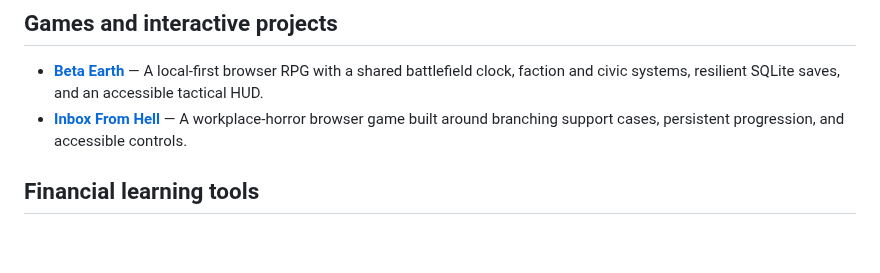
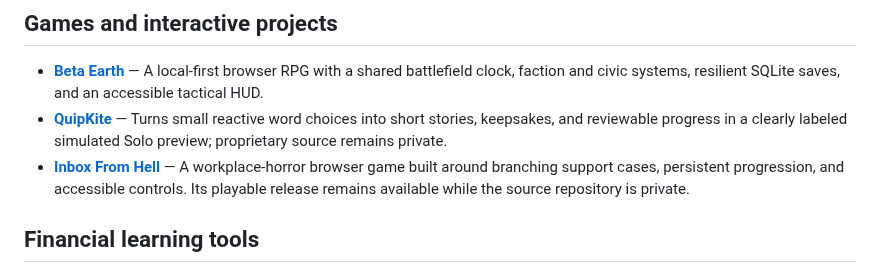
Before and after one commit to Jnapier2/Jnapier2, a Markdown page: README.md, the part around the change. Rendered like a GitHub page; blank space fills up the shorter version.

Commit message:
Add QuipKite showcase and protect game source links

```diff
--- a/README.md
+++ b/README.md
@@ -43,7 +43,8 @@ I build practical tools that turn complex information and operating problems int
 ## Games and interactive projects
 
 - **[Beta Earth](https://github.com/Jnapier2/beta-earth)** — A local-first browser RPG with a shared battlefield clock, faction and civic systems, resilient SQLite saves, and an accessible tactical HUD.
-- **[Inbox From Hell](https://github.com/Jnapier2/inbox-from-hell)** — A workplace-horror browser game built around branching support cases, persistent progression, and accessible controls.
+- **[QuipKite](https://github.com/Jnapier2/quipkite)** — Turns small reactive word choices into short stories, keepsakes, and reviewable progress in a clearly labeled simulated Solo preview; proprietary source remains private.
+- **[Inbox From Hell](https://zappytap.itch.io/inbox-from-hell)** — A workplace-horror browser game built around branching support cases, persistent progression, and accessible controls. Its playable release remains available while the source repository is private.
 
 ## Financial learning tools
 
```
